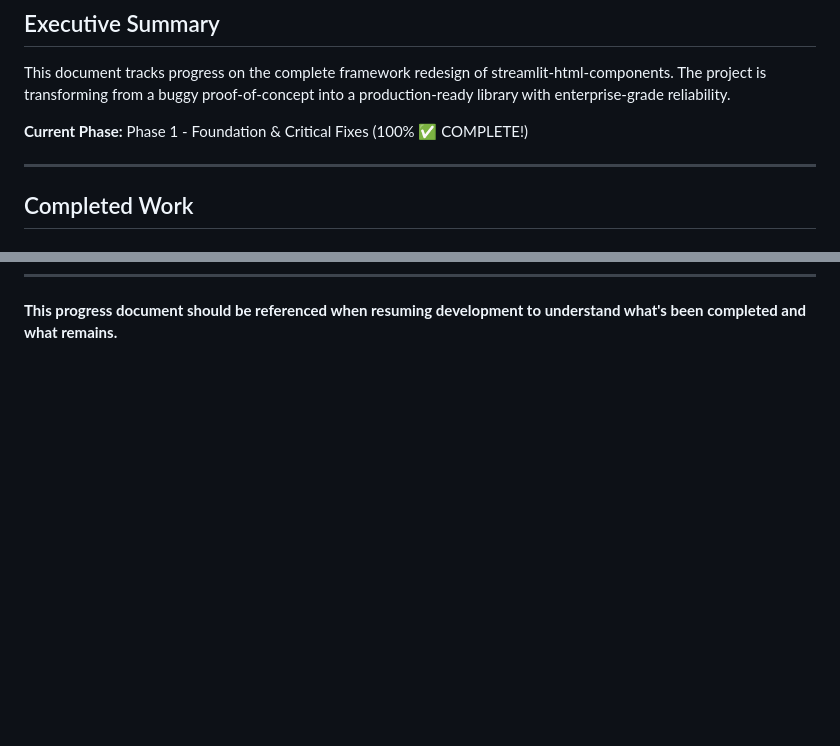
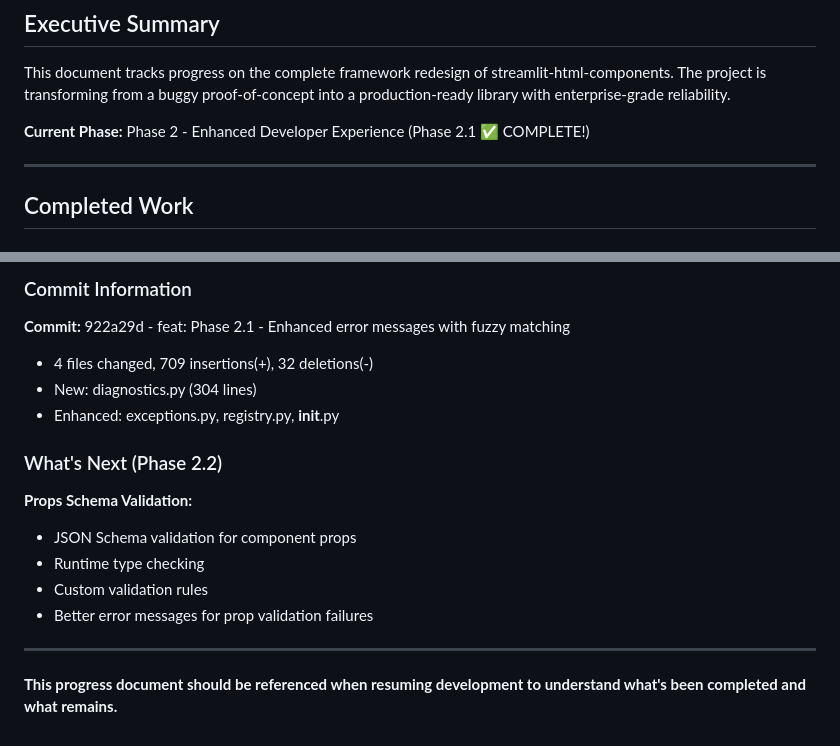
Before and after one commit to civarry/streamlit-html-components, a Markdown page: PROGRESS.md, 2 parts joined by grey strips. Drawn GitHub-style; blank space fills up the shorter version.

```diff
--- a/PROGRESS.md
+++ b/PROGRESS.md
@@ -9,7 +9,7 @@
 
 This document tracks progress on the complete framework redesign of streamlit-html-components. The project is transforming from a buggy proof-of-concept into a production-ready library with enterprise-grade reliability.
 
-**Current Phase:** Phase 1 - Foundation & Critical Fixes (100% ✅ COMPLETE!)
+**Current Phase:** Phase 2 - Enhanced Developer Experience (Phase 2.1 ✅ COMPLETE!)
 
 ---
 
@@ -614 +682,18 @@ git status
+### Commit Information
+
+**Commit:** 922a29d - feat: Phase 2.1 - Enhanced error messages with fuzzy matching
+- 4 files changed, 709 insertions(+), 32 deletions(-)
+- New: diagnostics.py (304 lines)
+- Enhanced: exceptions.py, registry.py, __init__.py
+
+### What's Next (Phase 2.2)
+
+**Props Schema Validation:**
+- JSON Schema validation for component props
+- Runtime type checking
+- Custom validation rules
+- Better error messages for prop validation failures
+
+---
+
 **This progress document should be referenced when resuming development to understand what's been completed and what remains.**
```
Also changed, not shown: other parts of PROGRESS.md (+68 -0 lines).
